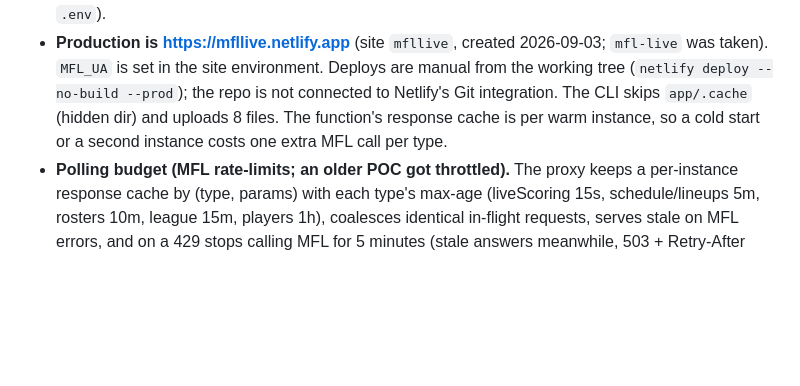
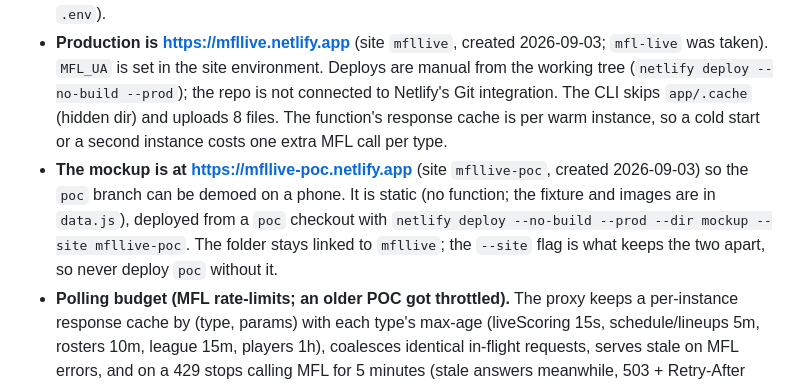
Before and after one commit to shakeelvictor/mfl-live, a Markdown page: CLAUDE.md, the part around the change. GitHub-like rendering; blank space fills up the shorter version.

Commit message:
Note the mockup's own Netlify site
mfllive-poc serves the poc branch's mockup so it can be demoed on a
phone; the folder stays linked to mfllive, and the --site flag keeps the
two apart.

Co-Authored-By: Claude Fable 5.1 <noreply@anthropic.com>

```diff
--- a/CLAUDE.md
+++ b/CLAUDE.md
@@ -35,6 +35,13 @@ from the POC.
   Netlify's Git integration. The CLI skips `app/.cache` (hidden dir) and
   uploads 8 files. The function's response cache is per warm instance, so
   a cold start or a second instance costs one extra MFL call per type.
+- **The mockup is at <https://mfllive-poc.netlify.app>** (site
+  `mfllive-poc`, created 2026-09-03) so the `poc` branch can be demoed on
+  a phone. It is static (no function; the fixture and images are in
+  `data.js`), deployed from a `poc` checkout with
+  `netlify deploy --no-build --prod --dir mockup --site mfllive-poc`.
+  The folder stays linked to `mfllive`; the `--site` flag is what keeps
+  the two apart, so never deploy `poc` without it.
 - **Polling budget (MFL rate-limits; an older POC got throttled).** The
   proxy keeps a per-instance response cache by (type, params) with each
   type's max-age (liveScoring 15s, schedule/lineups 5m, rosters 10m, league
```
